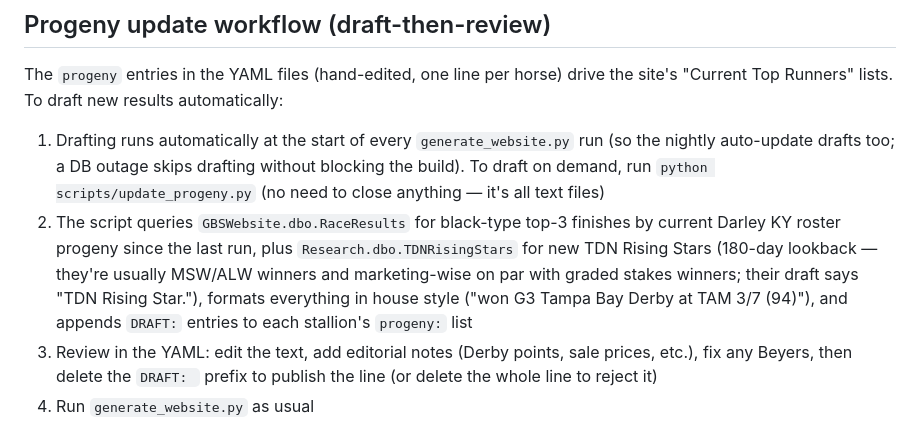
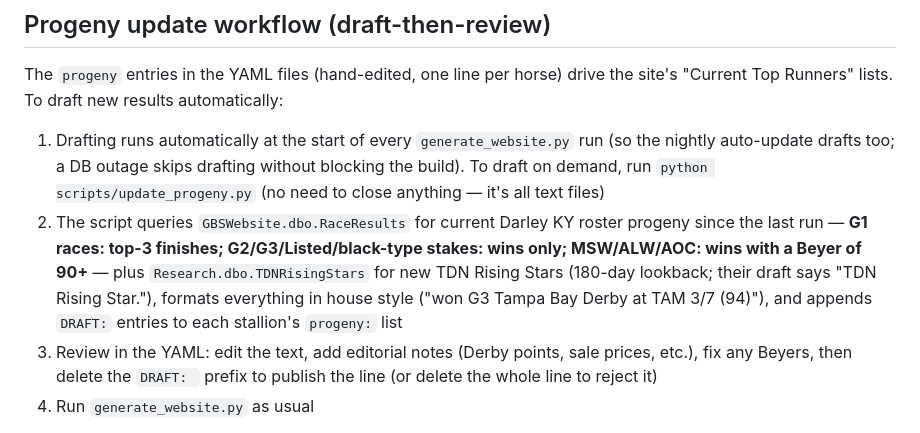
Before and after one commit to briannesharp/cheat-sheets, a Markdown page: CLAUDE.md, the part around the change. Drawn GitHub-style.

Commit message:
Tighten progeny draft criteria
G1: top-3 finishes. G2/G3/Listed/black-type stakes: wins only.
New: MSW/ALW/AOC wins with a Beyer of 90+.

Co-Authored-By: Claude Fable 5 <noreply@anthropic.com>

```diff
--- a/CLAUDE.md
+++ b/CLAUDE.md
@@ -76,13 +76,13 @@ automatically:
    without blocking the build). To draft on demand, run
    `python scripts/update_progeny.py` (no need to close anything —
    it's all text files)
-2. The script queries `GBSWebsite.dbo.RaceResults` for black-type top-3
-   finishes by current Darley KY roster progeny since the last run, plus
-   `Research.dbo.TDNRisingStars` for new TDN Rising Stars (180-day lookback —
-   they're usually MSW/ALW winners and marketing-wise on par with graded
-   stakes winners; their draft says "TDN Rising Star."), formats everything
-   in house style ("won G3 Tampa Bay Derby at TAM 3/7 (94)"), and appends
-   `DRAFT:` entries to each stallion's `progeny:` list
+2. The script queries `GBSWebsite.dbo.RaceResults` for current Darley KY
+   roster progeny since the last run — **G1 races: top-3 finishes;
+   G2/G3/Listed/black-type stakes: wins only; MSW/ALW/AOC: wins with a
+   Beyer of 90+** — plus `Research.dbo.TDNRisingStars` for new TDN Rising
+   Stars (180-day lookback; their draft says "TDN Rising Star."), formats
+   everything in house style ("won G3 Tampa Bay Derby at TAM 3/7 (94)"),
+   and appends `DRAFT:` entries to each stallion's `progeny:` list
 3. Review in the YAML: edit the text, add editorial notes (Derby points,
    sale prices, etc.), fix any Beyers, then delete the `DRAFT: ` prefix to
    publish the line (or delete the whole line to reject it)
```
